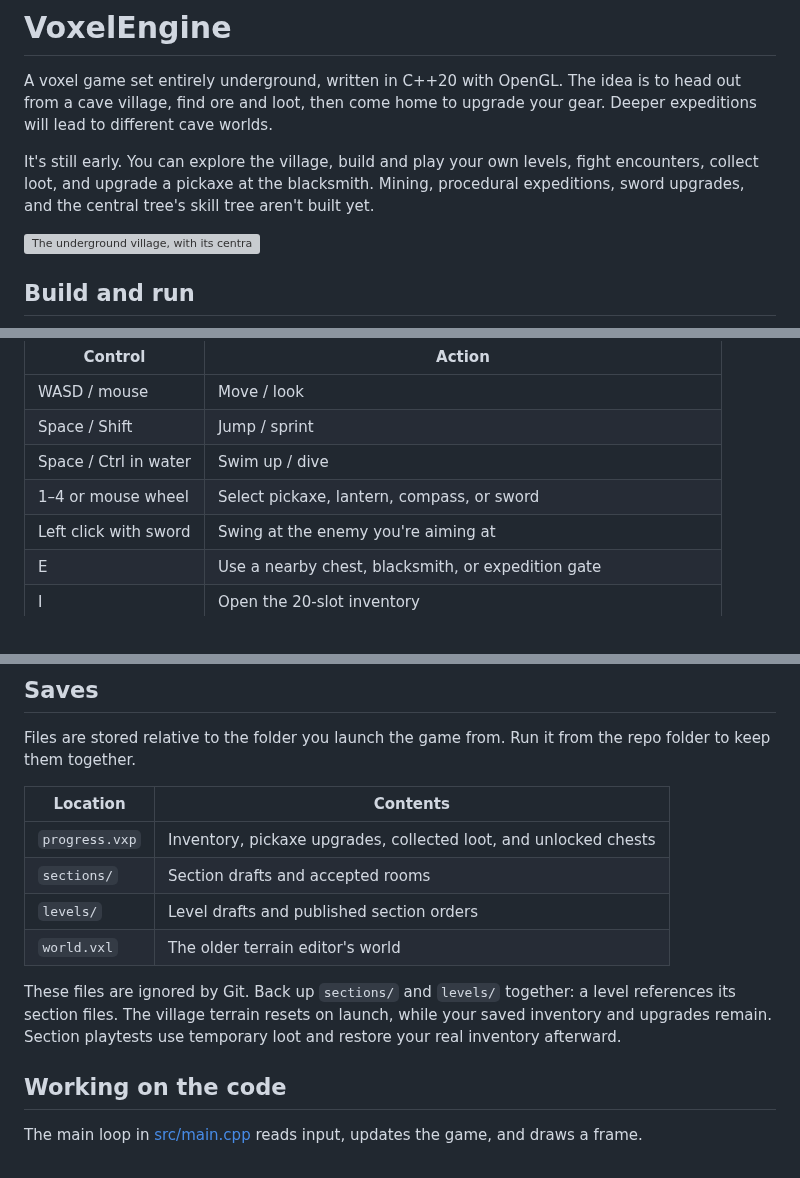
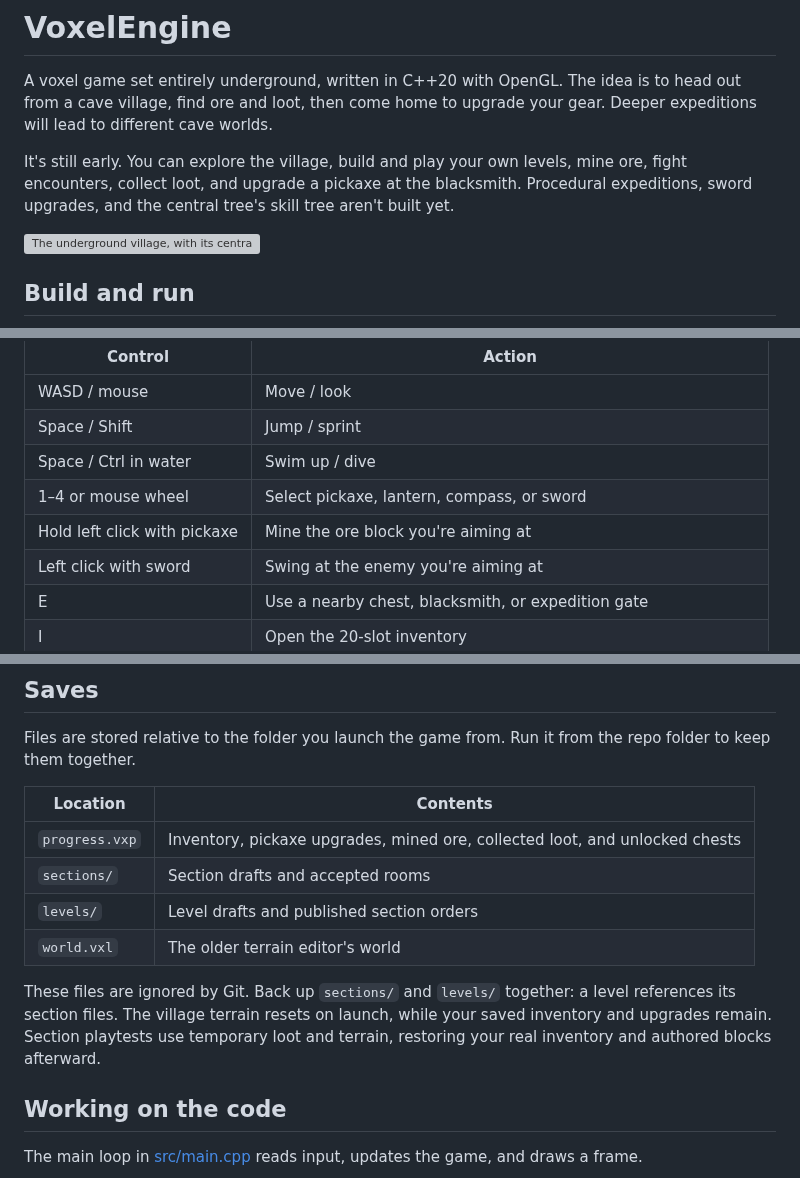
Before and after one commit to CamWhamBammus/VoxelEngine, a Markdown page: README.md, 3 parts joined by grey strips. Rendered like a GitHub page; grey boxes are pictures that could not be loaded.

```diff
--- a/README.md
+++ b/README.md
@@ -2,7 +2,7 @@
 
 A voxel game set entirely underground, written in C++20 with OpenGL. The idea is to head out from a cave village, find ore and loot, then come home to upgrade your gear. Deeper expeditions will lead to different cave worlds.
 
-It's still early. You can explore the village, build and play your own levels, fight encounters, collect loot, and upgrade a pickaxe at the blacksmith. Mining, procedural expeditions, sword upgrades, and the central tree's skill tree aren't built yet.
+It's still early. You can explore the village, build and play your own levels, mine ore, fight encounters, collect loot, and upgrade a pickaxe at the blacksmith. Procedural expeditions, sword upgrades, and the central tree's skill tree aren't built yet.
 
 ![The underground village, with its central tree, bridges, and water](docs/screenshots/village.png)
 
@@ -43,6 +43,7 @@ You start in the village. The blacksmith is southwest of the central tree, marke
 | Space / Shift | Jump / sprint |
 | Space / Ctrl in water | Swim up / dive |
 | 1–4 or mouse wheel | Select pickaxe, lantern, compass, or sword |
+| Hold left click with pickaxe | Mine the ore block you're aiming at |
 | Left click with sword | Swing at the enemy you're aiming at |
 | E | Use a nearby chest, blacksmith, or expedition gate |
 | I | Open the 20-slot inventory |
@@ -109,12 +130,12 @@ Files are stored relative to the folder you launch the game from. Run it from th
 
 | Location | Contents |
 | --- | --- |
-| `progress.vxp` | Inventory, pickaxe upgrades, collected loot, and unlocked chests |
+| `progress.vxp` | Inventory, pickaxe upgrades, mined ore, collected loot, and unlocked chests |
 | `sections/` | Section drafts and accepted rooms |
 | `levels/` | Level drafts and published section orders |
 | `world.vxl` | The older terrain editor's world |
 
-These files are ignored by Git. Back up `sections/` and `levels/` together: a level references its section files. The village terrain resets on launch, while your saved inventory and upgrades remain. Section playtests use temporary loot and restore your real inventory afterward.
+These files are ignored by Git. Back up `sections/` and `levels/` together: a level references its section files. The village terrain resets on launch, while your saved inventory and upgrades remain. Section playtests use temporary loot and terrain, restoring your real inventory and authored blocks afterward.
 
 ## Working on the code
 
```
Also changed, not shown: other parts of README.md (+21 -0 lines), docs/screenshots/mining.png (added), docs/screenshots/ores.png (added).
